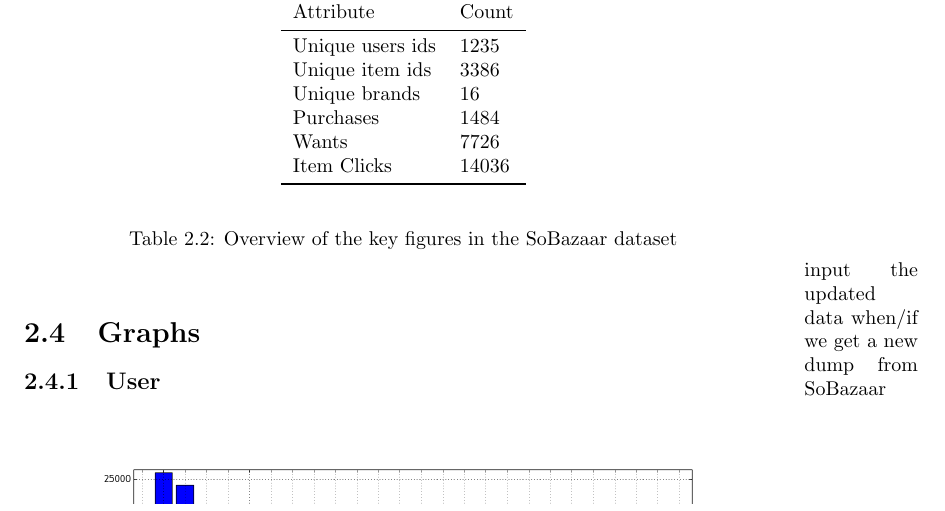
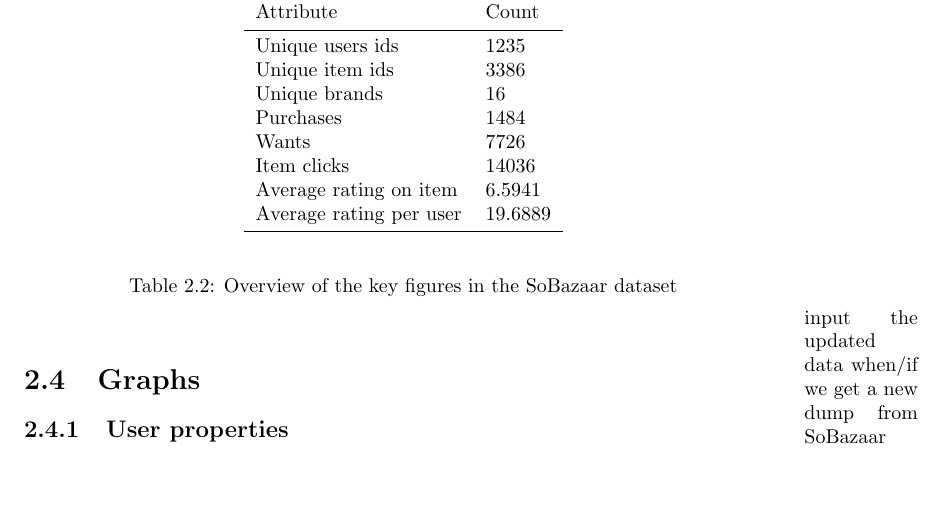
Before and after one commit to mcmhav/muchBazar, a LaTeX thesis (src/report.tex, which reads src/masterChapters/02-soBazarData.tex): part of page 19 of 156, cut so that both start at the same text. Compiled offline with pdfLaTeX.

Commit message:
restrtuctureing

```diff
--- a/src/masterChapters/02-soBazarData.tex
+++ b/src/masterChapters/02-soBazarData.tex
@@ -114,24 +112,15 @@
             Unique brands      & 16             \\
             Purchases          & 1484           \\
             Wants              & 7726           \\
-            Item Clicks        & 14036          \\
+            Item clicks        & 14036          \\
+            Average rating on item & 6.5941     \\
+            Average rating per user & 19.6889   \\
             \bottomrule
         \caption[Dataset summary]{Overview of the key figures in the SoBazaar dataset}
         \label{table:datasetSummary}
         \end{tabular}
     \end{table}
     \marginpar{input the updated data when/if we get a new dump from SoBazaar}
-
-    % \begin{table}[H]
-    %     \centering
-    %     \begin{tabular}{l|l|l}
-    %         Offer database length           & 7854   & ~ \\ \hline
-    %         Event items length              & 4042   & ~ \\ \hline
-    %         NonMatching values:             & 620    & ~ \\ \hline
-    %         Items from Events not in Offer  & 7.89 \% & ~ \\
-    %     \end{tabular}
-    %     \caption[]{Items in events not in the actual offer database }
-    % \end{table}
 
 % \subsection{The Expected}
 %     Event "app\_started", all have user\_id's
@@ -176,7 +165,7 @@
     %     item timespan (first item interest - last item interest)
     % User stats: items, likes, intented purchased, events, session avg, max event, fequency
 
-\subsection{User}
+\subsection{User properties}
     \begin{figure}[H]
         \includegraphics[width=5in]{image/event_iddistribution.png}
         \centering
```
Also changed, not shown: src/masterChapters/02-soBazarData.tex (14 more changed lines).
